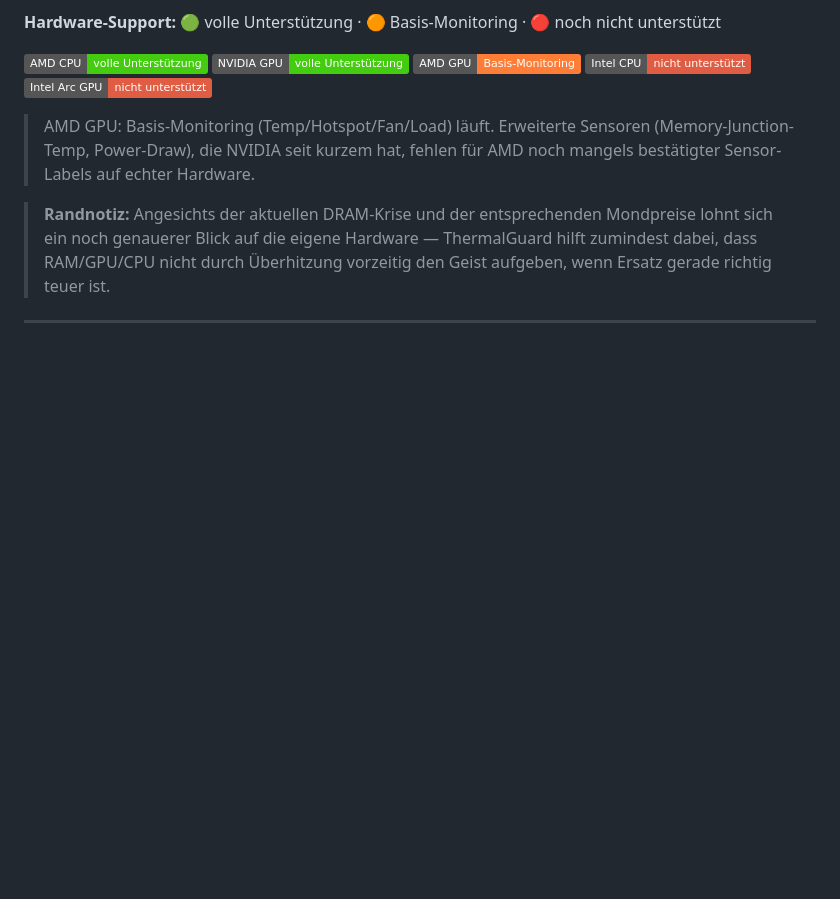
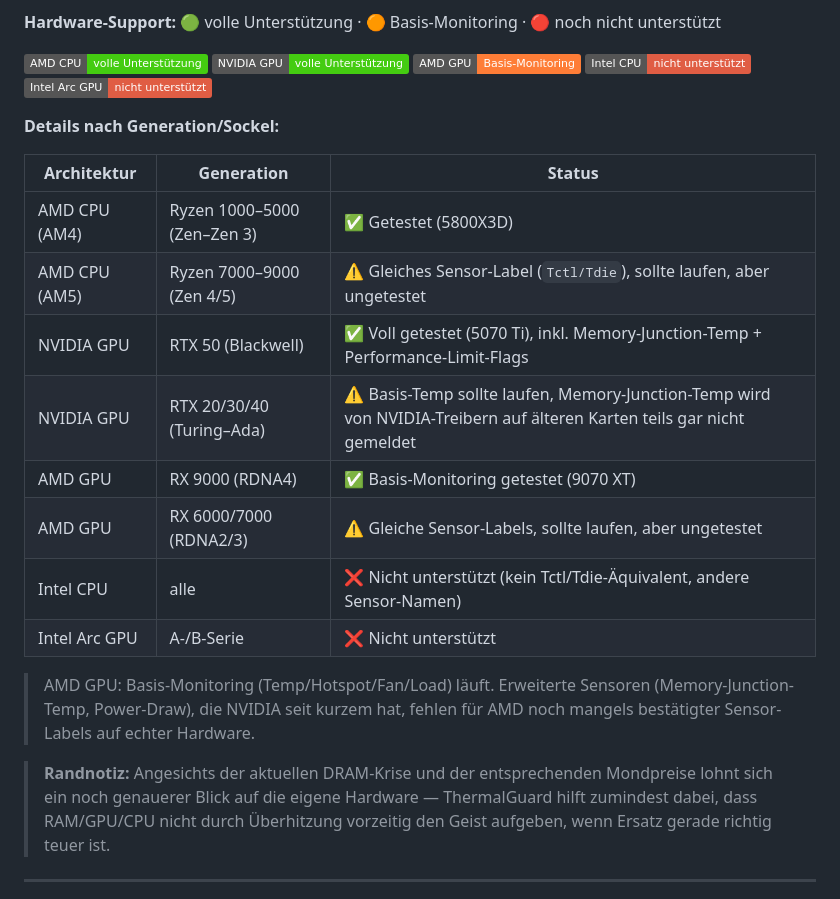
Before and after one commit to pol4rfuchs/Thermalguard-hwinfo64, a Markdown page: README.md, the part around the change. GitHub-like rendering; badges without logos; blank space fills up the shorter version.

```diff
--- a/README.md
+++ b/README.md
@@ -12,6 +12,19 @@ Automatischer thermischer Schutz für Windows-Gaming-PCs.
 [![AMD GPU](https://img.shields.io/badge/AMD_GPU-Basis--Monitoring-orange?logo=amd&logoColor=white)](#gpu-profil)
 [![Intel CPU](https://img.shields.io/badge/Intel_CPU-nicht_unterst%C3%BCtzt-red?logo=intel&logoColor=white)](#sensordaten-beisteuern)
 [![Intel Arc GPU](https://img.shields.io/badge/Intel_Arc_GPU-nicht_unterst%C3%BCtzt-red?logo=intel&logoColor=white)](#sensordaten-beisteuern)
+
+**Details nach Generation/Sockel:**
+
+| Architektur | Generation | Status |
+| --- | --- | --- |
+| AMD CPU (AM4) | Ryzen 1000–5000 (Zen–Zen 3) | ✅ Getestet (5800X3D) |
+| AMD CPU (AM5) | Ryzen 7000–9000 (Zen 4/5) | ⚠️ Gleiches Sensor-Label (`Tctl/Tdie`), sollte laufen, aber ungetestet |
+| NVIDIA GPU | RTX 50 (Blackwell) | ✅ Voll getestet (5070 Ti), inkl. Memory-Junction-Temp + Performance-Limit-Flags |
+| NVIDIA GPU | RTX 20/30/40 (Turing–Ada) | ⚠️ Basis-Temp sollte laufen, Memory-Junction-Temp wird von NVIDIA-Treibern auf älteren Karten teils gar nicht gemeldet |
+| AMD GPU | RX 9000 (RDNA4) | ✅ Basis-Monitoring getestet (9070 XT) |
+| AMD GPU | RX 6000/7000 (RDNA2/3) | ⚠️ Gleiche Sensor-Labels, sollte laufen, aber ungetestet |
+| Intel CPU | alle | ❌ Nicht unterstützt (kein Tctl/Tdie-Äquivalent, andere Sensor-Namen) |
+| Intel Arc GPU | A-/B-Serie | ❌ Nicht unterstützt |
 
 > AMD GPU: Basis-Monitoring (Temp/Hotspot/Fan/Load) läuft. Erweiterte Sensoren
 > (Memory-Junction-Temp, Power-Draw), die NVIDIA seit kurzem hat, fehlen für
```
Also changed, not shown: README.en.md (+13 -0 lines).
